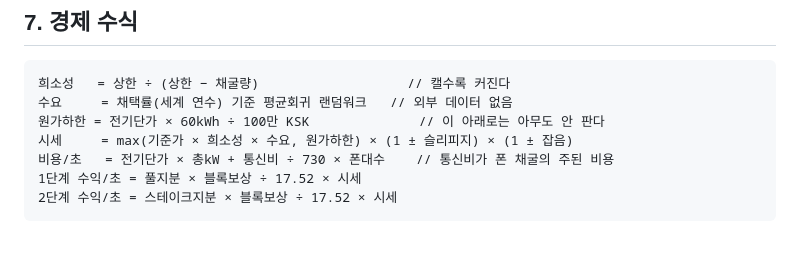
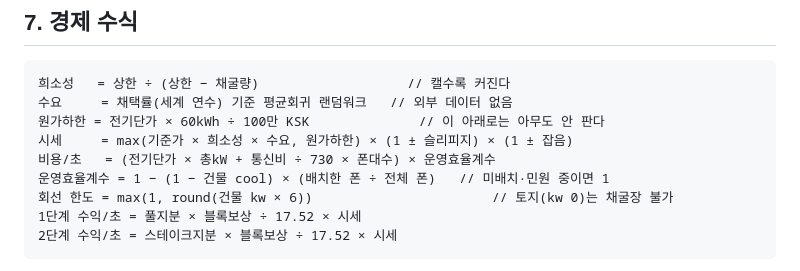
Before and after one commit to SeGwonKIM/ksk_coin, a Markdown page: PRD.md, the part around the change. Drawn GitHub-style; blank space fills up the shorter version.

Commit message:
docs: F3 완료를 PRD 경제 수식·계약 병렬표에 반영, 스킬 문단 순서 정리

````diff
--- a/PRD.md
+++ b/PRD.md
@@ -318,7 +318,9 @@ F2가 끝나는 시점에 판단한다.
 수요     = 채택률(세계 연수) 기준 평균회귀 랜덤워크   // 외부 데이터 없음
 원가하한 = 전기단가 × 60kWh ÷ 100만 KSK              // 이 아래로는 아무도 안 판다
 시세     = max(기준가 × 희소성 × 수요, 원가하한) × (1 ± 슬리피지) × (1 ± 잡음)
-비용/초   = 전기단가 × 총kW + 통신비 ÷ 730 × 폰대수    // 통신비가 폰 채굴의 주된 비용
+비용/초   = (전기단가 × 총kW + 통신비 ÷ 730 × 폰대수) × 운영효율계수
+운영효율계수 = 1 − (1 − 건물 cool) × (배치한 폰 ÷ 전체 폰)   // 미배치·민원 중이면 1
+회선 한도 = max(1, round(건물 kw × 6))                       // 토지(kw 0)는 채굴장 불가
 1단계 수익/초 = 풀지분 × 블록보상 ÷ 17.52 × 시세
 2단계 수익/초 = 스테이크지분 × 블록보상 ÷ 17.52 × 시세
 ```
````
Also changed, not shown: 2 other files.
